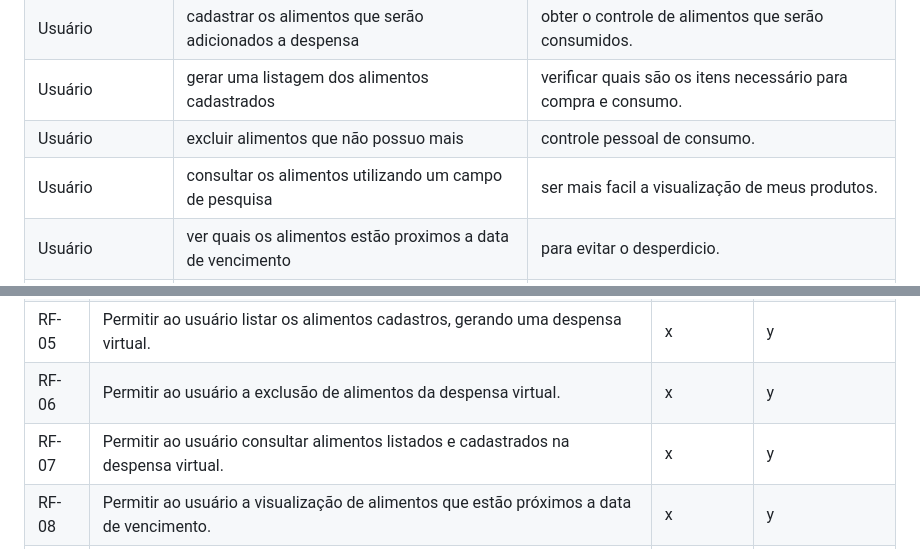
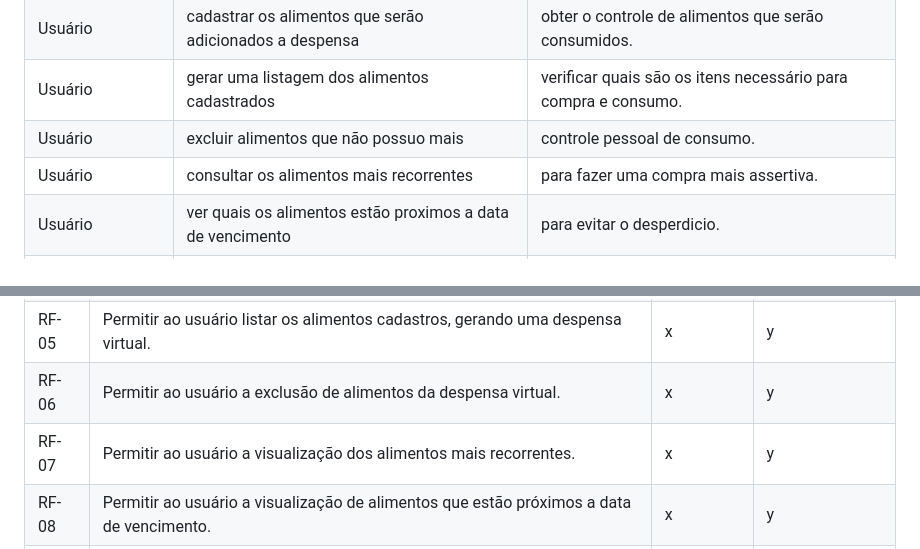
Before and after one commit to ICEI-PUC-Minas-PMV-ADS/pmv-ads-2024-2-e2-proj-int-t6-zappa, a Markdown page: docs/02-Especificação do Projeto.md, 2 parts joined by grey strips. Drawn GitHub-style.

Commit message:
Update 02-Especificação do Projeto.md - Ajustes

```diff
--- a/docs/02-Especificação do Projeto.md
+++ b/docs/02-Especificação do Projeto.md
@@ -74,7 +74,7 @@ Com base na análise das personas forma identificadas as seguintes histórias de
 |Usuário | cadastrar os alimentos que serão adicionados a despensa  | obter o controle de alimentos que serão consumidos.   |
 |Usuário | gerar uma listagem dos alimentos cadastrados  | verificar quais são os itens necessário para compra e consumo.  |
 |Usuário | excluir alimentos que não possuo mais | controle pessoal de consumo.  |
-|Usuário | consultar os alimentos utilizando um campo de pesquisa | ser mais facil a visualização de meus produtos. |
+|Usuário | consultar os alimentos mais recorrentes | para fazer uma compra mais assertiva. |
 |Usuário | ver quais os alimentos estão proximos a data de vencimento  | para evitar o desperdicio. |
 |Usuário | visualizar o suporte do aplicativo | para contatar a equipe em caso de duvidas ou sugestões.  |
 |Usuário | visualizar uma pagina "sobre" | para entender o proposito e de onde veio a idea do sistema.  |
@@ -91,7 +91,7 @@ Com base na análise das personas forma identificadas as seguintes histórias de
 |RF-04| Permitir o cadastro de alimentos que serão adicionados a despensa do usuário.    | x | y
 |RF-05| Permitir ao usuário listar os alimentos cadastros, gerando uma despensa virtual.    | x | y
 |RF-06| Permitir ao usuário a exclusão de alimentos da despensa virtual.    | x | y
-|RF-07| Permitir ao usuário consultar alimentos listados e cadastrados na despensa virtual.  | x | y
+|RF-07| Permitir ao usuário a visualização dos alimentos mais recorrentes.  | x | y
 |RF-08| Permitir ao usuário a visualização de alimentos que estão próximos a data de vencimento.    | x | y
 |RF-09| Permitir ao usuário visualizar um campo de suporte.    | x | y
 |RF-10| Permitir ao usuário acessar a página "sobre nós".    | x | y
```
